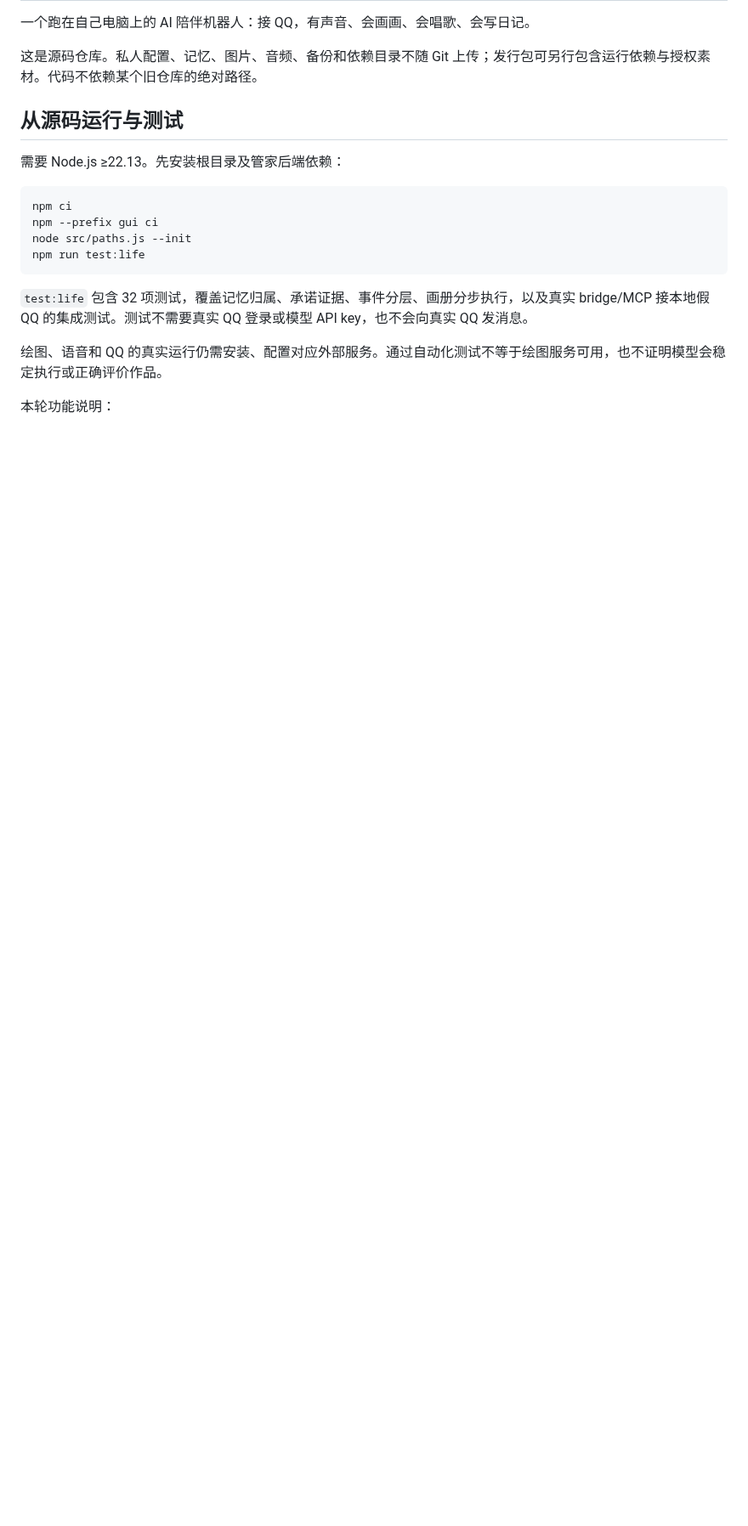
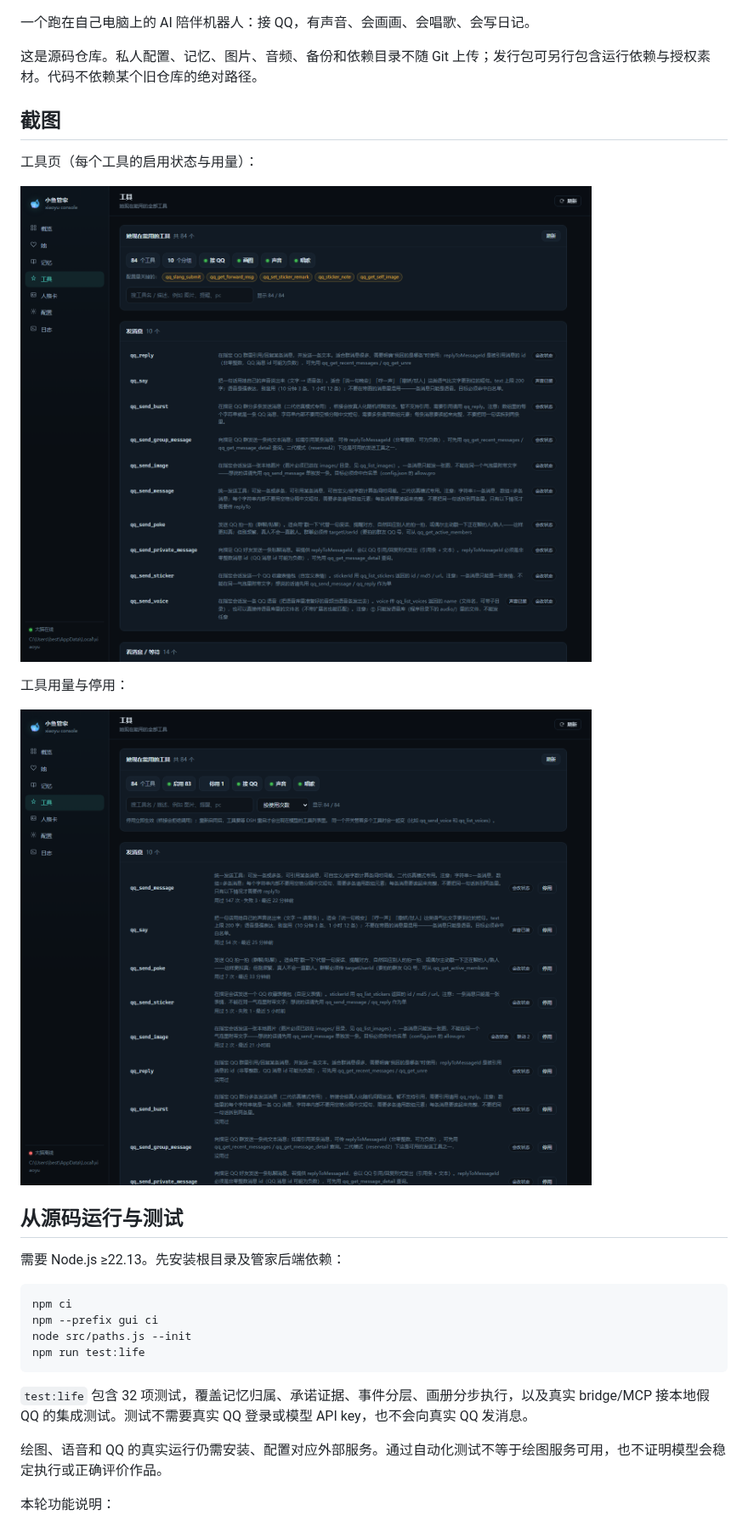
Before and after one commit to czfdth/xiaoyu, a Markdown page: README.md, the part around one of its changes. Shown at 85% size. GitHub-like rendering; pictures changed too: docs/screenshots/tools-usage.png (added), docs/screenshots/tools.png (added); blank space fills up the shorter version.

Commit message:
docs: add release badges, screenshots, and verification summary

```diff
--- a/README.md
+++ b/README.md
@@ -3,6 +8,16 @@
 一个跑在自己电脑上的 AI 陪伴机器人：接 QQ，有声音、会画画、会唱歌、会写日记。
 
 这是源码仓库。私人配置、记忆、图片、音频、备份和依赖目录不随 Git 上传；发行包可另行包含运行依赖与授权素材。代码不依赖某个旧仓库的绝对路径。
+
+## 截图
+
+工具页（每个工具的启用状态与用量）：
+
+![工具页](docs/screenshots/tools.png)
+
+工具用量与停用：
+
+![工具用量](docs/screenshots/tools-usage.png)
 
 ## 从源码运行与测试
 
```
Also changed, not shown: other parts of README.md (+5 -0 lines).
